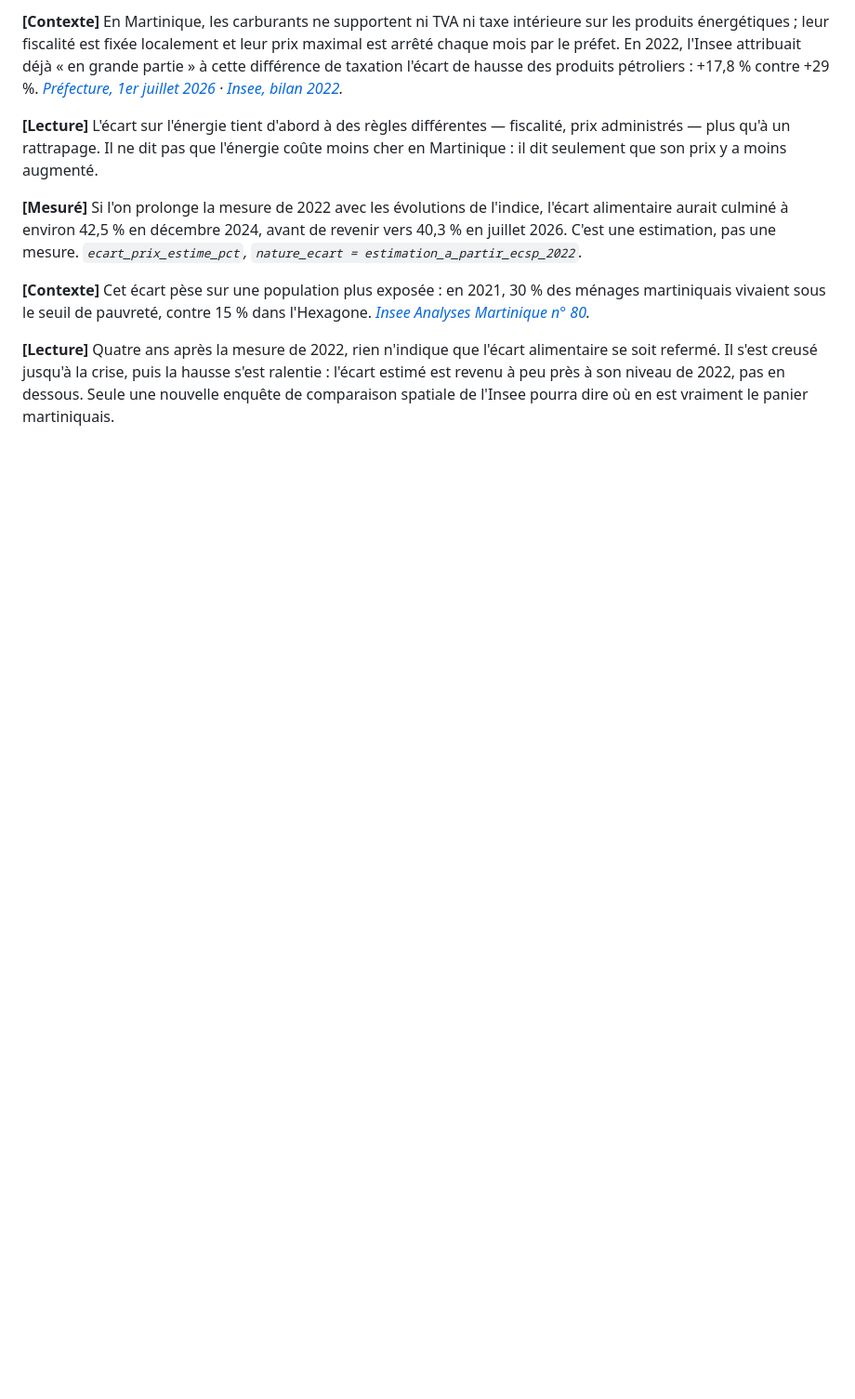
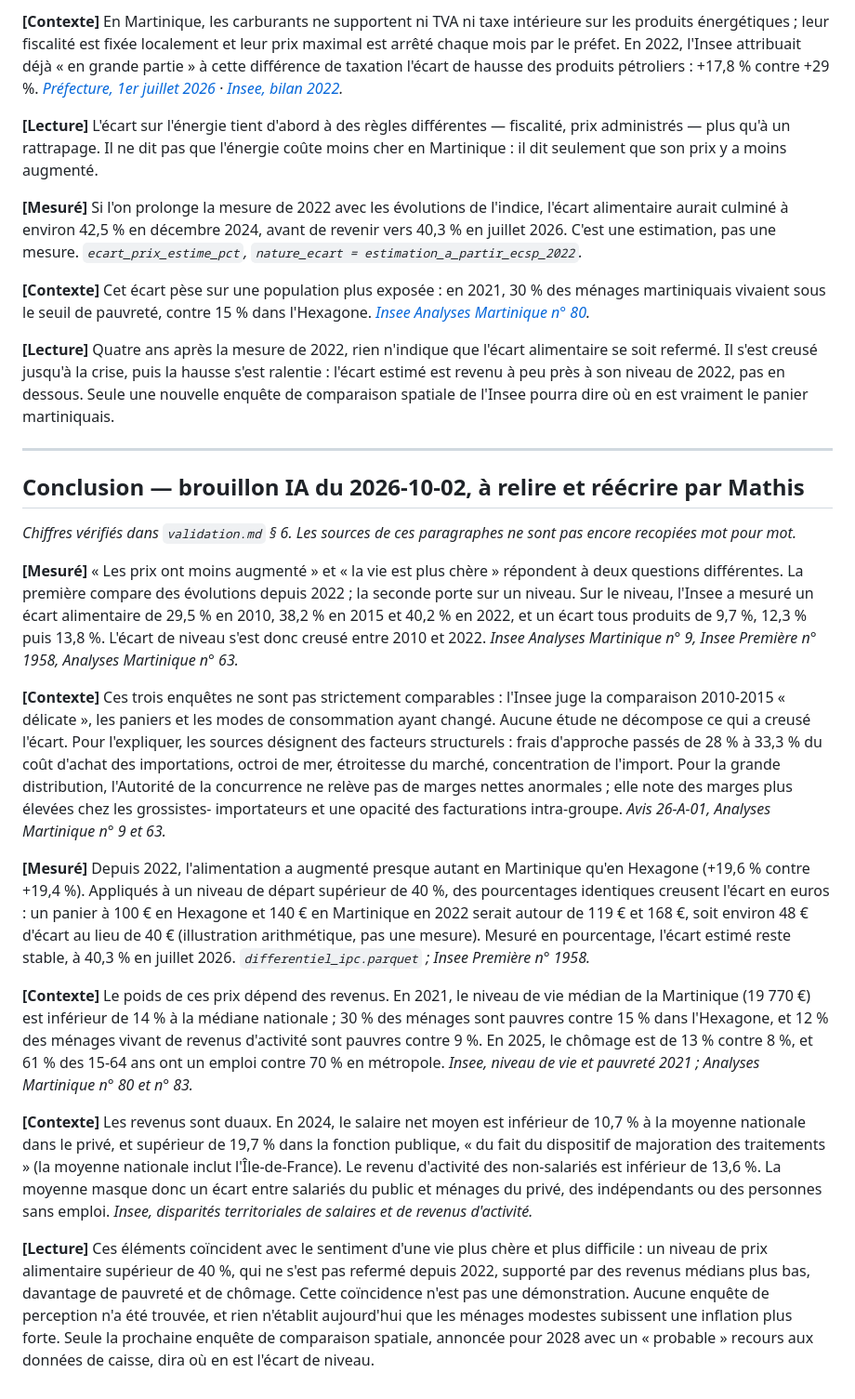
Before and after one commit to mathis-tl/panyen, a Markdown page: docs/analyse/recit.md, the part around the change. Shown at 93% size. Drawn GitHub-style; blank space fills up the shorter version.

Commit message:
docs: draft conclusion on level vs evolution and incomes

```diff
--- a/docs/analyse/recit.md
+++ b/docs/analyse/recit.md
@@ -112,3 +112,58 @@ s'est ralentie : l'écart estimé est revenu à peu près à son niveau de 2022,
 en dessous. Seule une nouvelle enquête de
 comparaison spatiale de l'Insee pourra dire où en est vraiment le panier
 martiniquais.
+
+---
+
+## Conclusion — brouillon IA du 2026-10-02, à relire et réécrire par Mathis
+
+*Chiffres vérifiés dans `validation.md` § 6. Les sources de ces paragraphes ne sont
+pas encore recopiées mot pour mot.*
+
+**[Mesuré]** « Les prix ont moins augmenté » et « la vie est plus chère » répondent à
+deux questions différentes. La première compare des évolutions depuis 2022 ; la seconde
+porte sur un niveau. Sur le niveau, l'Insee a mesuré un écart alimentaire de 29,5 % en
+2010, 38,2 % en 2015 et 40,2 % en 2022, et un écart tous produits de 9,7 %, 12,3 % puis
+13,8 %. L'écart de niveau s'est donc creusé entre 2010 et 2022.
+*Insee Analyses Martinique n° 9, Insee Première n° 1958, Analyses Martinique n° 63.*
+
+**[Contexte]** Ces trois enquêtes ne sont pas strictement comparables : l'Insee juge la
+comparaison 2010-2015 « délicate », les paniers et les modes de consommation ayant
+changé. Aucune étude ne décompose ce qui a creusé l'écart. Pour l'expliquer, les sources
+désignent des facteurs structurels : frais d'approche passés de 28 % à 33,3 % du coût
+d'achat des importations, octroi de mer, étroitesse du marché, concentration de
+l'import. Pour la grande distribution, l'Autorité de la concurrence ne relève pas de
+marges nettes anormales ; elle note des marges plus élevées chez les grossistes-
+importateurs et une opacité des facturations intra-groupe.
+*Avis 26-A-01, Analyses Martinique n° 9 et 63.*
+
+**[Mesuré]** Depuis 2022, l'alimentation a augmenté presque autant en Martinique qu'en
+Hexagone (+19,6 % contre +19,4 %). Appliqués à un niveau de départ supérieur de 40 %,
+des pourcentages identiques creusent l'écart en euros : un panier à 100 € en Hexagone
+et 140 € en Martinique en 2022 serait autour de 119 € et 168 €, soit environ 48 € d'écart
+au lieu de 40 € (illustration arithmétique, pas une mesure). Mesuré en pourcentage,
+l'écart estimé reste stable, à 40,3 % en juillet 2026.
+*`differentiel_ipc.parquet` ; Insee Première n° 1958.*
+
+**[Contexte]** Le poids de ces prix dépend des revenus. En 2021, le niveau de vie
+médian de la Martinique (19 770 €) est inférieur de 14 % à la médiane nationale ; 30 %
+des ménages sont pauvres contre 15 % dans l'Hexagone, et 12 % des ménages vivant de
+revenus d'activité sont pauvres contre 9 %. En 2025, le chômage est de 13 % contre 8 %,
+et 61 % des 15-64 ans ont un emploi contre 70 % en métropole.
+*Insee, niveau de vie et pauvreté 2021 ; Analyses Martinique n° 80 et n° 83.*
+
+**[Contexte]** Les revenus sont duaux. En 2024, le salaire net moyen est inférieur de
+10,7 % à la moyenne nationale dans le privé, et supérieur de 19,7 % dans la fonction
+publique, « du fait du dispositif de majoration des traitements » (la moyenne nationale
+inclut l'Île-de-France). Le revenu d'activité des non-salariés est inférieur de 13,6 %.
+La moyenne masque donc un écart entre salariés du public et ménages du privé, des
+indépendants ou des personnes sans emploi.
+*Insee, disparités territoriales de salaires et de revenus d'activité.*
+
+**[Lecture]** Ces éléments coïncident avec le sentiment d'une vie plus chère et plus
+difficile : un niveau de prix alimentaire supérieur de 40 %, qui ne s'est pas refermé
+depuis 2022, supporté par des revenus médians plus bas, davantage de pauvreté et de
+chômage. Cette coïncidence n'est pas une démonstration. Aucune enquête de perception n'a
+été trouvée, et rien n'établit aujourd'hui que les ménages modestes subissent une
+inflation plus forte. Seule la prochaine enquête de comparaison spatiale, annoncée pour
+2028 avec un « probable » recours aux données de caisse, dira où en est l'écart de niveau.
```
